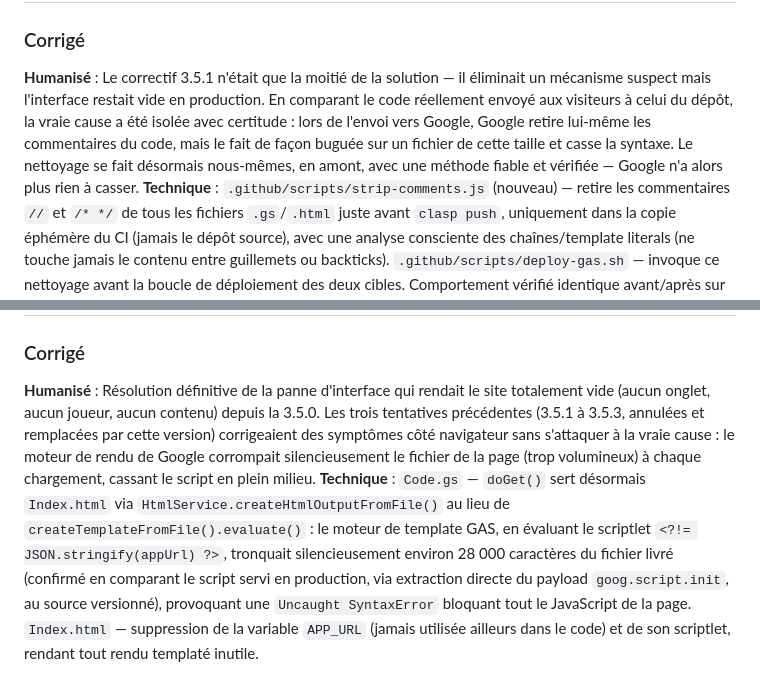
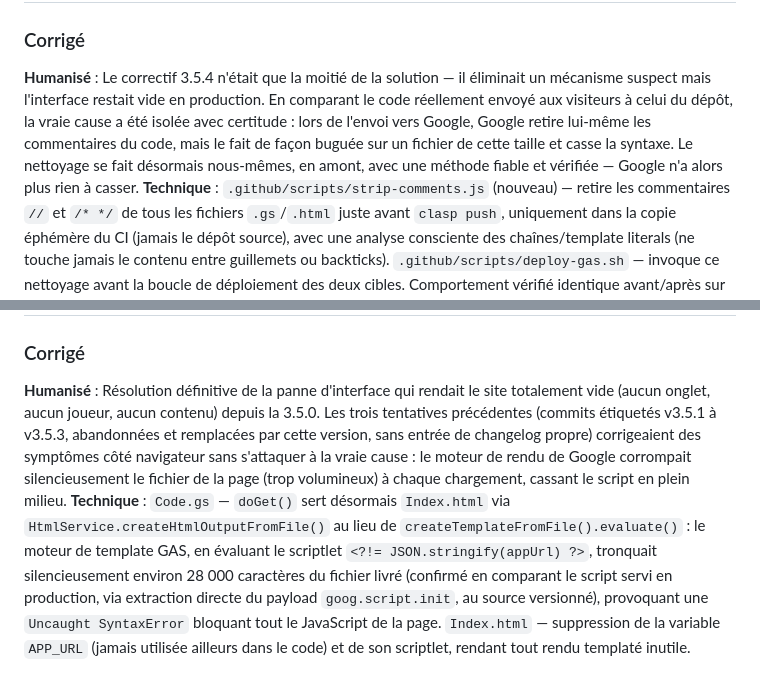
Before and after one commit to Arcxy2nd/top-des-tops, a Markdown page: CHANGELOG.md, 2 parts joined by grey strips. GitHub-like rendering.

Commit message:
docs(changelog): renumber the duplicated v3.5.x entries and log v3.6.0

```diff
--- a/CHANGELOG.md
+++ b/CHANGELOG.md
@@ -14,5 +58,5 @@ Format basé sur [Keep a Changelog](https://keepachangelog.com).
 
 ### Corrigé
-**Humanisé** : Le correctif 3.5.1 n'était que la moitié de la solution — il éliminait un mécanisme suspect mais l'interface restait vide en production. En comparant le code réellement envoyé aux visiteurs à celui du dépôt, la vraie cause a été isolée avec certitude : lors de l'envoi vers Google, Google retire lui-même les commentaires du code, mais le fait de façon buguée sur un fichier de cette taille et casse la syntaxe. Le nettoyage se fait désormais nous-mêmes, en amont, avec une méthode fiable et vérifiée — Google n'a alors plus rien à casser.
+**Humanisé** : Le correctif 3.5.4 n'était que la moitié de la solution — il éliminait un mécanisme suspect mais l'interface restait vide en production. En comparant le code réellement envoyé aux visiteurs à celui du dépôt, la vraie cause a été isolée avec certitude : lors de l'envoi vers Google, Google retire lui-même les commentaires du code, mais le fait de façon buguée sur un fichier de cette taille et casse la syntaxe. Le nettoyage se fait désormais nous-mêmes, en amont, avec une méthode fiable et vérifiée — Google n'a alors plus rien à casser.
 **Technique** : `.github/scripts/strip-comments.js` (nouveau) — retire les commentaires `//` et `/* */` de tous les fichiers `.gs`/`.html` juste avant `clasp push`, uniquement dans la copie éphémère du CI (jamais le dépôt source), avec une analyse consciente des chaînes/template literals (ne touche jamais le contenu entre guillemets ou backticks). `.github/scripts/deploy-gas.sh` — invoque ce nettoyage avant la boucle de déploiement des deux cibles. Comportement vérifié identique avant/après sur toute la suite de tests.
 
@@ -20,6 +64,6 @@ Format basé sur [Keep a Changelog](https://keepachangelog.com).
 
 ### Corrigé
-**Humanisé** : Résolution définitive de la panne d'interface qui rendait le site totalement vide (aucun onglet, aucun joueur, aucun contenu) depuis la 3.5.0. Les trois tentatives précédentes (3.5.1 à 3.5.3, annulées et remplacées par cette version) corrigeaient des symptômes côté navigateur sans s'attaquer à la vraie cause : le moteur de rendu de Google corrompait silencieusement le fichier de la page (trop volumineux) à chaque chargement, cassant le script en plein milieu.
+**Humanisé** : Résolution définitive de la panne d'interface qui rendait le site totalement vide (aucun onglet, aucun joueur, aucun contenu) depuis la 3.5.0. Les trois tentatives précédentes (commits étiquetés v3.5.1 à v3.5.3, abandonnées et remplacées par cette version, sans entrée de changelog propre) corrigeaient des symptômes côté navigateur sans s'attaquer à la vraie cause : le moteur de rendu de Google corrompait silencieusement le fichier de la page (trop volumineux) à chaque chargement, cassant le script en plein milieu.
 **Technique** : `Code.gs` — `doGet()` sert désormais `Index.html` via `HtmlService.createHtmlOutputFromFile()` au lieu de `createTemplateFromFile().evaluate()` : le moteur de template GAS, en évaluant le scriptlet `<?!= JSON.stringify(appUrl) ?>`, tronquait silencieusement environ 28 000 caractères du fichier livré (confirmé en comparant le script servi en production, via extraction directe du payload `goog.script.init`, au source versionné), provoquant une `Uncaught SyntaxError` bloquant tout le JavaScript de la page. `Index.html` — suppression de la variable `APP_URL` (jamais utilisée ailleurs dans le code) et de son scriptlet, rendant tout rendu templaté inutile.
 
 ## [v3.5.0] - 2026-08-06
```
Also changed, not shown: other parts of CHANGELOG.md (+47 -3 lines).
